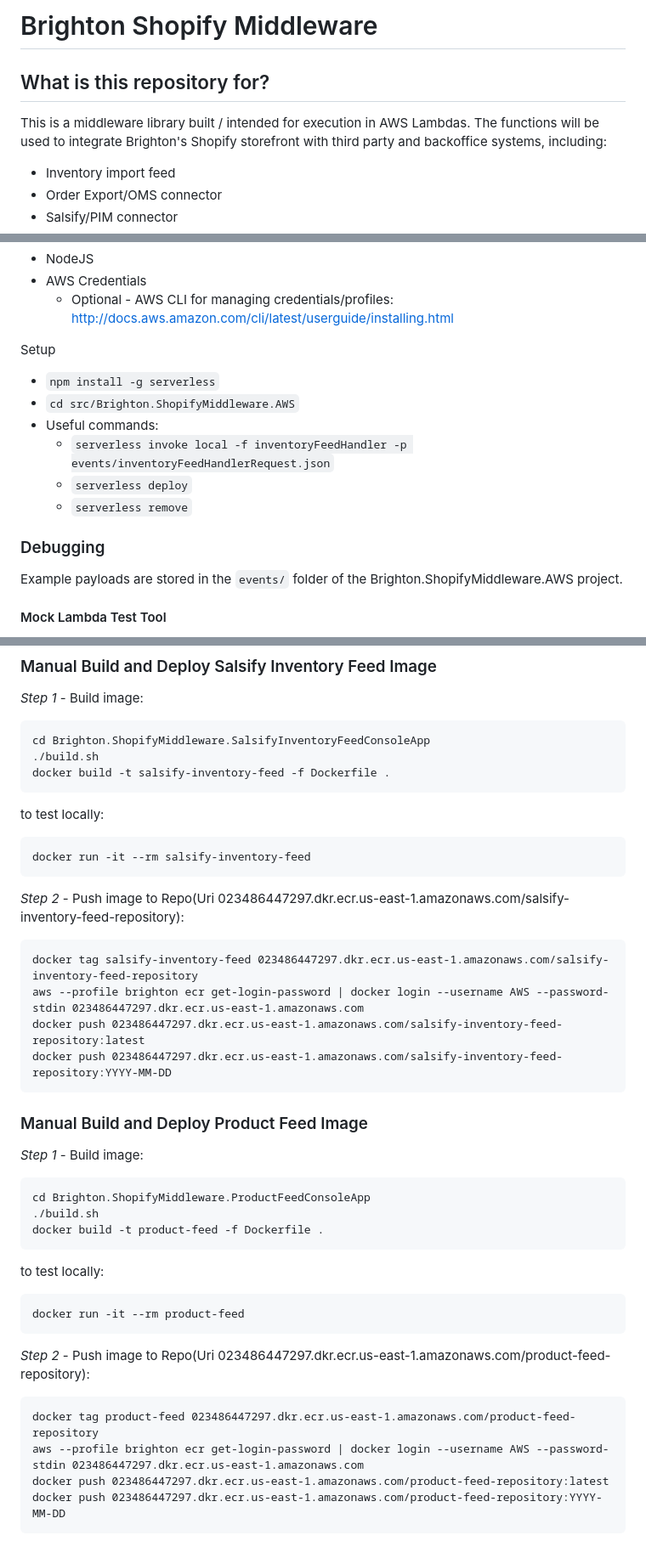
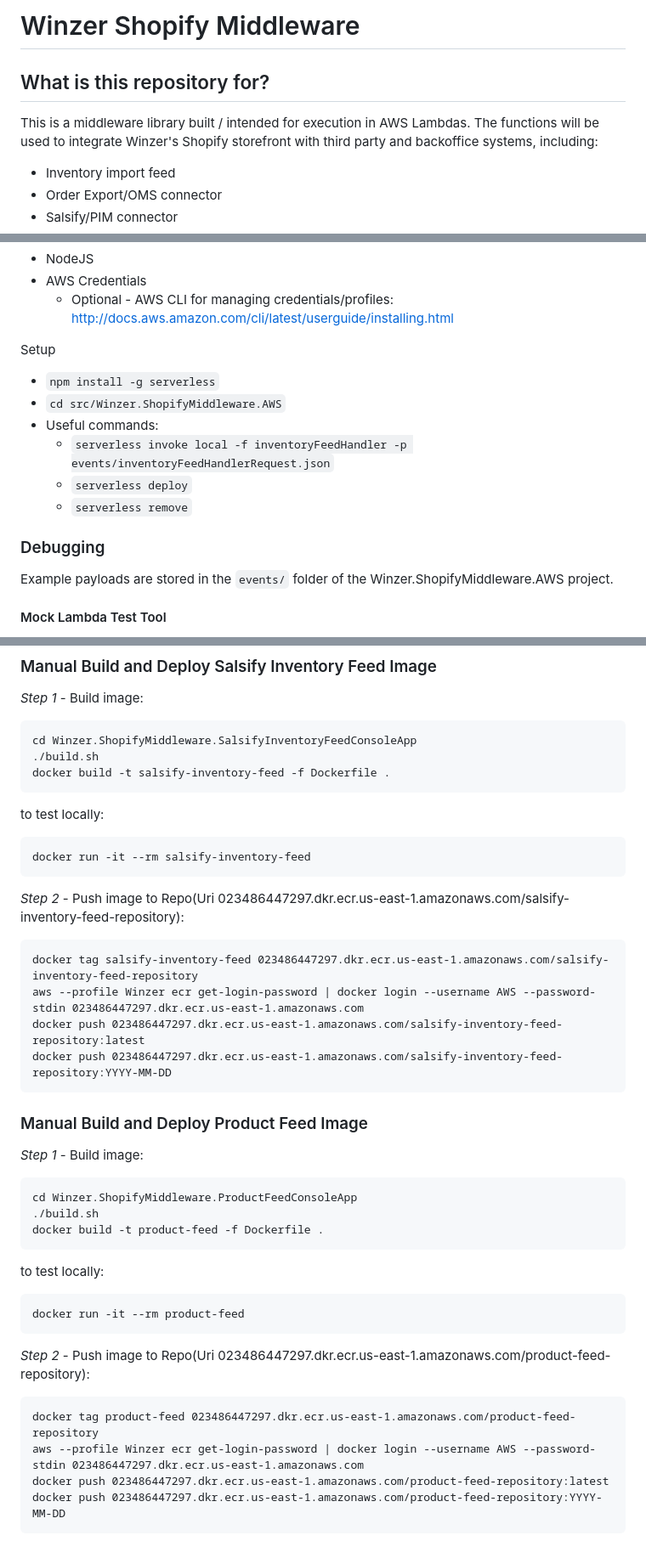
Before and after one commit to petebuzzell-ad/petebuzzell-ad.github.io, a Markdown page: winzer-middleware/README.md, 3 parts joined by grey strips. Shown at 85% size. Rendered like a GitHub page.

````diff
--- a/winzer-middleware/README.md
+++ b/winzer-middleware/README.md
@@ -1,9 +1,9 @@
-# Brighton Shopify Middleware #
+# Winzer Shopify Middleware #
 
 ## What is this repository for? ##
 
 This is a middleware library built / intended for execution in AWS Lambdas.
-The functions will be used to integrate Brighton's Shopify storefront with third party and backoffice systems, including:
+The functions will be used to integrate Winzer's Shopify storefront with third party and backoffice systems, including:
 * Inventory import feed
 * Order Export/OMS connector
 * Salsify/PIM connector
@@ -47,7 +47,7 @@ dotnet tool restore
 
 Setup
 * `npm install -g serverless`
-* `cd src/Brighton.ShopifyMiddleware.AWS`
+* `cd src/Winzer.ShopifyMiddleware.AWS`
 * Useful commands:
     * `serverless invoke local -f inventoryFeedHandler -p events/inventoryFeedHandlerRequest.json`
     * `serverless deploy`
@@ -55,7 +55,7 @@ Setup
 
 ### Debugging ###
 
-Example payloads are stored in the `events/` folder of the Brighton.ShopifyMiddleware.AWS project.
+Example payloads are stored in the `events/` folder of the Winzer.ShopifyMiddleware.AWS project.
 
 #### Mock Lambda Test Tool ####
 
@@ -167,7 +167,7 @@ docker push 023486447297.dkr.ecr.us-east-1.amazonaws.com/inventory-feed-reposito
 *Step 1* - Build image:
 
 ```
-cd Brighton.ShopifyMiddleware.SalsifyInventoryFeedConsoleApp
+cd Winzer.ShopifyMiddleware.SalsifyInventoryFeedConsoleApp
 ./build.sh
 docker build -t salsify-inventory-feed -f Dockerfile .
 ```
@@ -180,7 +180,7 @@ docker run -it --rm salsify-inventory-feed
 
 ```
 docker tag salsify-inventory-feed 023486447297.dkr.ecr.us-east-1.amazonaws.com/salsify-inventory-feed-repository
-aws --profile brighton ecr get-login-password | docker login --username AWS --password-stdin 023486447297.dkr.ecr.us-east-1.amazonaws.com
+aws --profile Winzer ecr get-login-password | docker login --username AWS --password-stdin 023486447297.dkr.ecr.us-east-1.amazonaws.com
 docker push 023486447297.dkr.ecr.us-east-1.amazonaws.com/salsify-inventory-feed-repository:latest
 docker push 023486447297.dkr.ecr.us-east-1.amazonaws.com/salsify-inventory-feed-repository:YYYY-MM-DD
 ```
@@ -190,7 +190,7 @@ docker push 023486447297.dkr.ecr.us-east-1.amazonaws.com/salsify-inventory-feed-
 *Step 1* - Build image:
 
 ```
-cd Brighton.ShopifyMiddleware.ProductFeedConsoleApp
+cd Winzer.ShopifyMiddleware.ProductFeedConsoleApp
 ./build.sh
 docker build -t product-feed -f Dockerfile .
 ```
@@ -203,7 +203,7 @@ docker run -it --rm product-feed
 
 ```
 docker tag product-feed 023486447297.dkr.ecr.us-east-1.amazonaws.com/product-feed-repository
-aws --profile brighton ecr get-login-password | docker login --username AWS --password-stdin 023486447297.dkr.ecr.us-east-1.amazonaws.com
+aws --profile Winzer ecr get-login-password | docker login --username AWS --password-stdin 023486447297.dkr.ecr.us-east-1.amazonaws.com
 docker push 023486447297.dkr.ecr.us-east-1.amazonaws.com/product-feed-repository:latest
 docker push 023486447297.dkr.ecr.us-east-1.amazonaws.com/product-feed-repository:YYYY-MM-DD
 ```
````
Also changed, not shown: other parts of winzer-middleware/README.md (+12 -12 lines).
